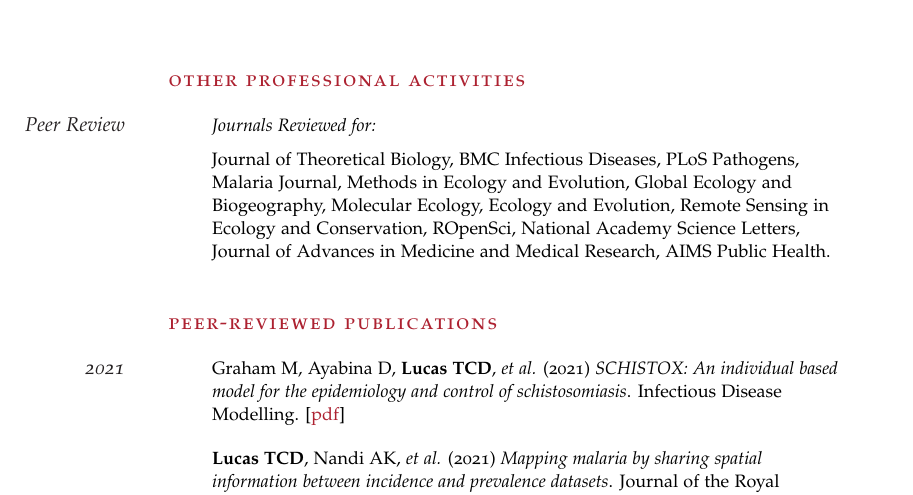
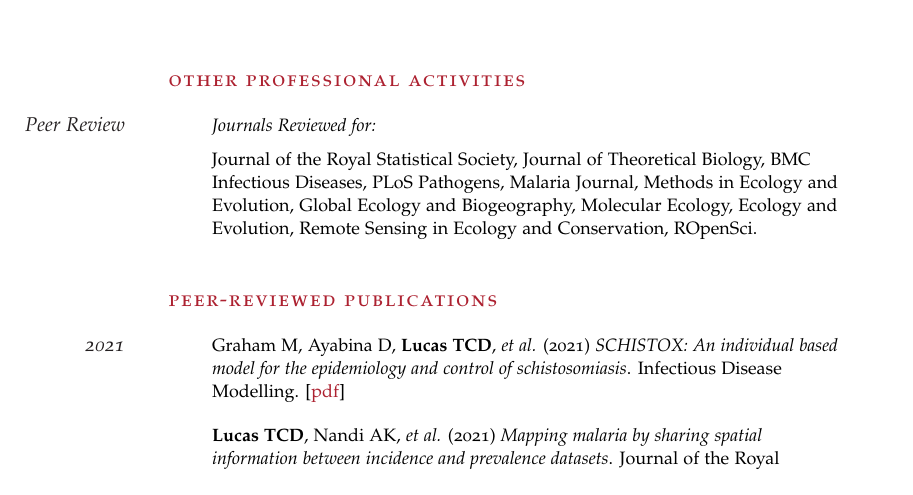
Before and after one commit to timcdlucas/CV, a LaTeX CV (tim-lucas-cv.tex): part of page 2 of 6, cut so that both start at the same text. Compiled offline with pdfLaTeX.

Commit message:
Add jrssa review

```diff
--- a/tim-lucas-cv.tex
+++ b/tim-lucas-cv.tex
@@ -166,7 +166,7 @@ Supervisors: \textsc{Prof.~Kate Jones} \& \textsc{Dr~Hilde Herbots}}
 \vspace{-0.5em} % Negative vertical space to counteract the vertical space between every \Description command
 
 
-\Description{Journal of Theoretical Biology, BMC Infectious Diseases, PLoS Pathogens, Malaria Journal, Methods in Ecology and Evolution, Global Ecology and Biogeography, Molecular Ecology, Ecology and Evolution, Remote Sensing in Ecology and Conservation, ROpenSci, National Academy Science Letters, Journal of Advances in Medicine and Medical Research, AIMS Public Health.}
+\Description{Journal of the Royal Statistical Society, Journal of Theoretical Biology, BMC Infectious Diseases, PLoS Pathogens, Malaria Journal, Methods in Ecology and Evolution, Global Ecology and Biogeography, Molecular Ecology, Ecology and Evolution, Remote Sensing in Ecology and Conservation, ROpenSci.}
 
 
 
```
